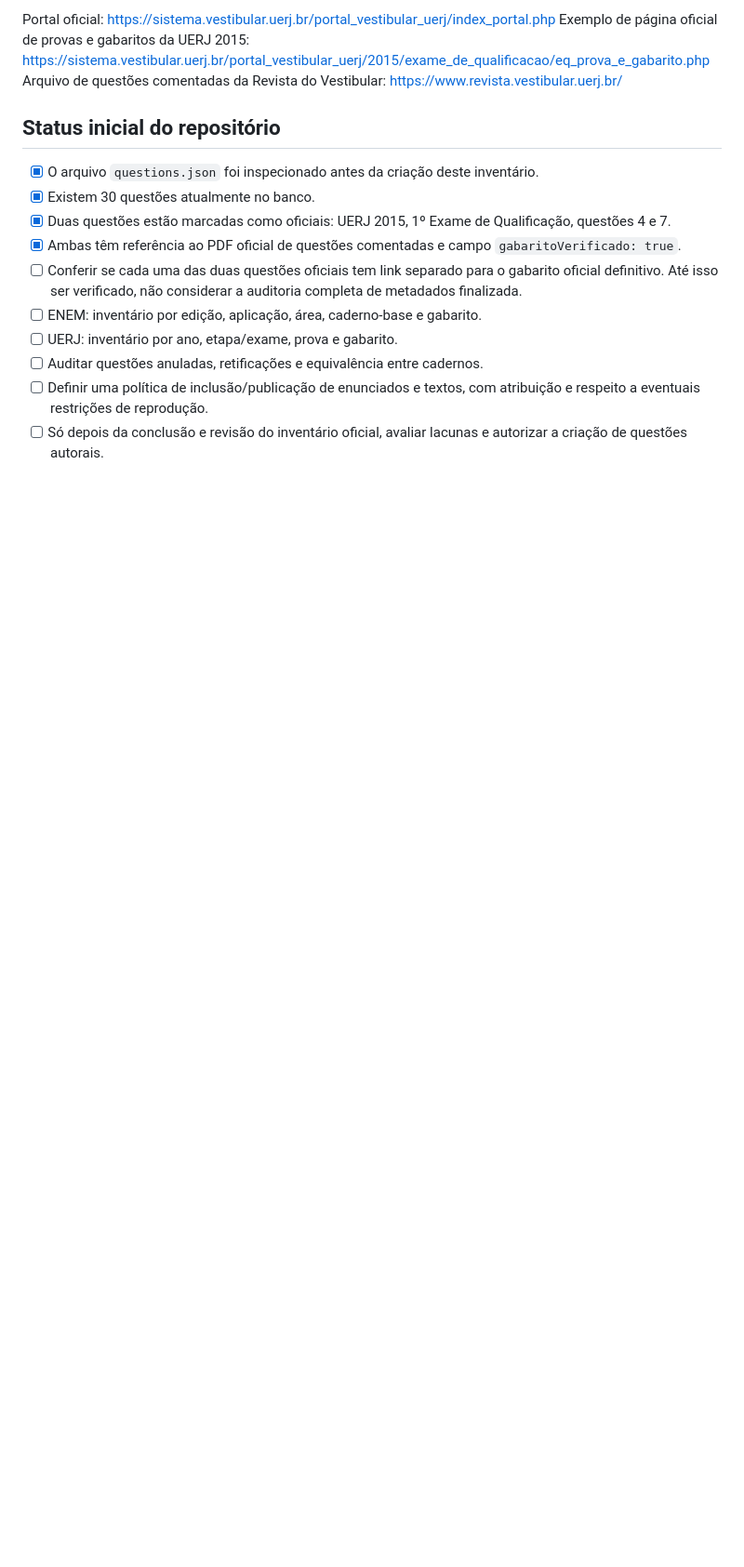
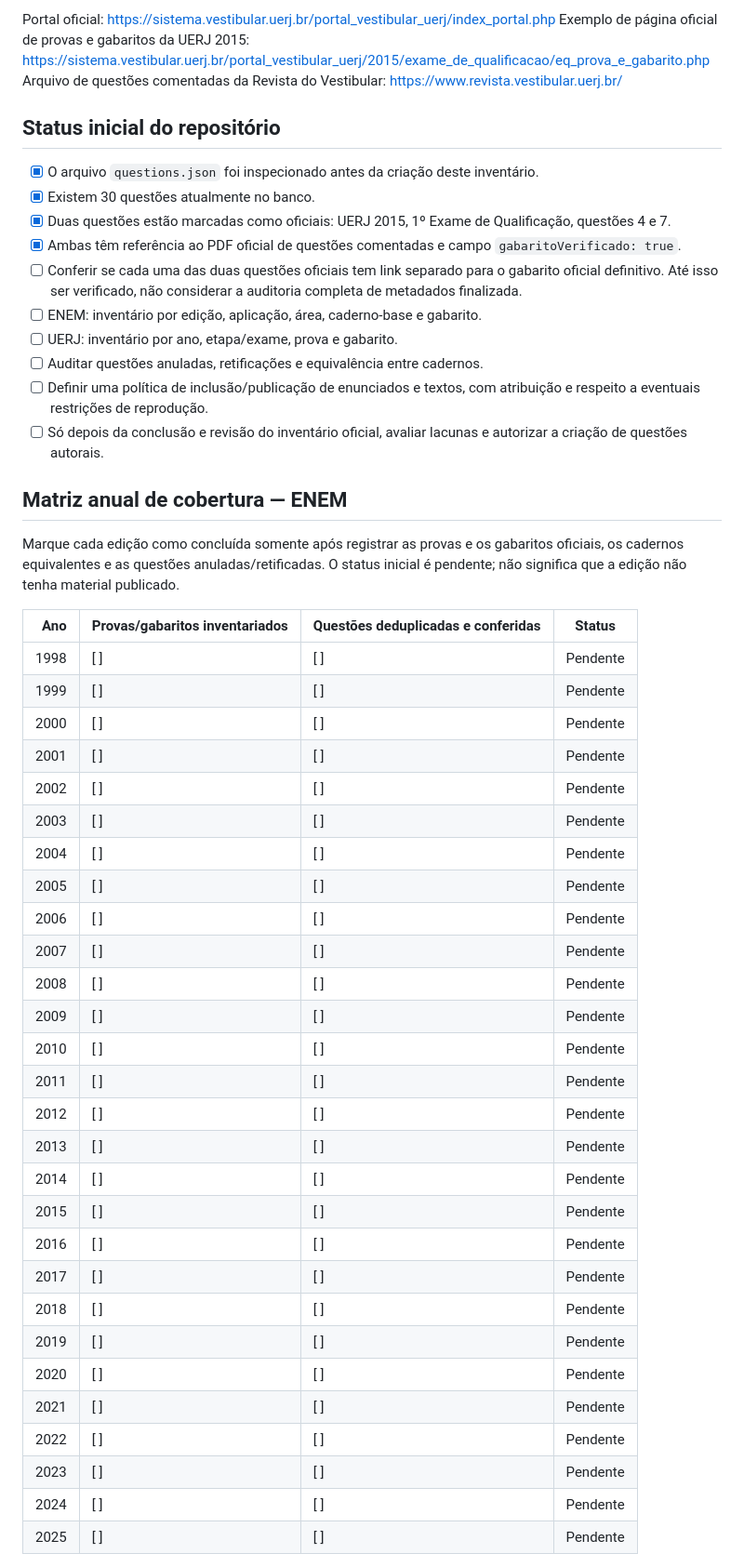
Before and after one commit to guilhermemsbm/vestibular-pwa, a Markdown page: docs/INVENTARIO_QUESTOES_OFICIAIS.md, the part around one of its changes. Shown at 93% size. Rendered like a GitHub page; blank space fills up the shorter version.

```diff
--- a/docs/INVENTARIO_QUESTOES_OFICIAIS.md
+++ b/docs/INVENTARIO_QUESTOES_OFICIAIS.md
@@ -48,3 +48,38 @@ Arquivo de questões comentadas da Revista do Vestibular: https://www.revista.ve
 - [ ] Definir uma política de inclusão/publicação de enunciados e textos, com atribuição e respeito a eventuais restrições de reprodução.
 - [ ] Só depois da conclusão e revisão do inventário oficial, avaliar lacunas e autorizar a criação de questões autorais.
 
+## Matriz anual de cobertura — ENEM
+
+Marque cada edição como concluída somente após registrar as provas e os gabaritos oficiais, os cadernos equivalentes e as questões anuladas/retificadas. O status inicial é pendente; não significa que a edição não tenha material publicado.
+
+| Ano | Provas/gabaritos inventariados | Questões deduplicadas e conferidas | Status |
+|---:|---|---|---|
+| 1998 | [ ] | [ ] | Pendente |
+| 1999 | [ ] | [ ] | Pendente |
+| 2000 | [ ] | [ ] | Pendente |
+| 2001 | [ ] | [ ] | Pendente |
+| 2002 | [ ] | [ ] | Pendente |
+| 2003 | [ ] | [ ] | Pendente |
+| 2004 | [ ] | [ ] | Pendente |
+| 2005 | [ ] | [ ] | Pendente |
+| 2006 | [ ] | [ ] | Pendente |
+| 2007 | [ ] | [ ] | Pendente |
+| 2008 | [ ] | [ ] | Pendente |
+| 2009 | [ ] | [ ] | Pendente |
+| 2010 | [ ] | [ ] | Pendente |
+| 2011 | [ ] | [ ] | Pendente |
+| 2012 | [ ] | [ ] | Pendente |
+| 2013 | [ ] | [ ] | Pendente |
+| 2014 | [ ] | [ ] | Pendente |
+| 2015 | [ ] | [ ] | Pendente |
+| 2016 | [ ] | [ ] | Pendente |
+| 2017 | [ ] | [ ] | Pendente |
+| 2018 | [ ] | [ ] | Pendente |
+| 2019 | [ ] | [ ] | Pendente |
+| 2020 | [ ] | [ ] | Pendente |
+| 2021 | [ ] | [ ] | Pendente |
+| 2022 | [ ] | [ ] | Pendente |
+| 2023 | [ ] | [ ] | Pendente |
+| 2024 | [ ] | [ ] | Pendente |
+| 2025 | [ ] | [ ] | Pendente |
+
```
Also changed, not shown: other parts of docs/INVENTARIO_QUESTOES_OFICIAIS.md (+43 -0 lines).
